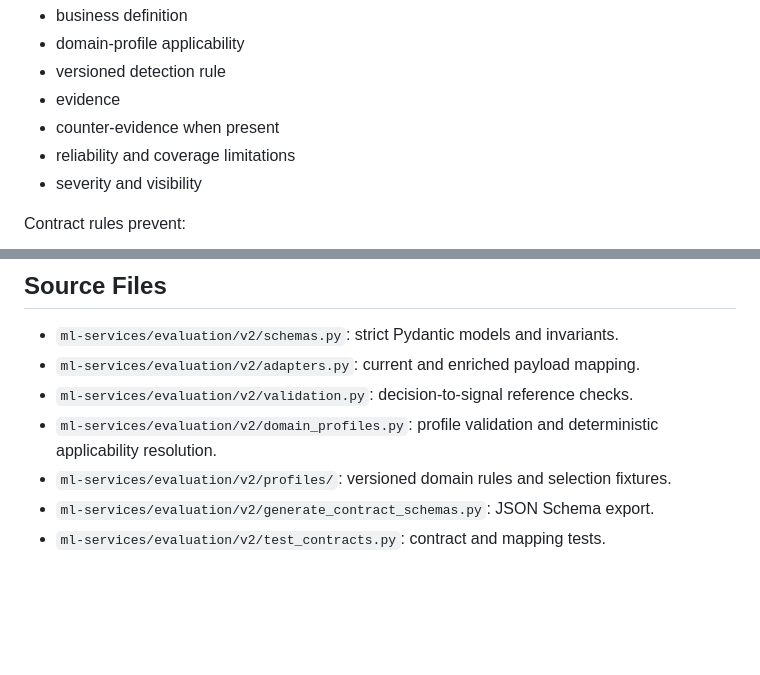
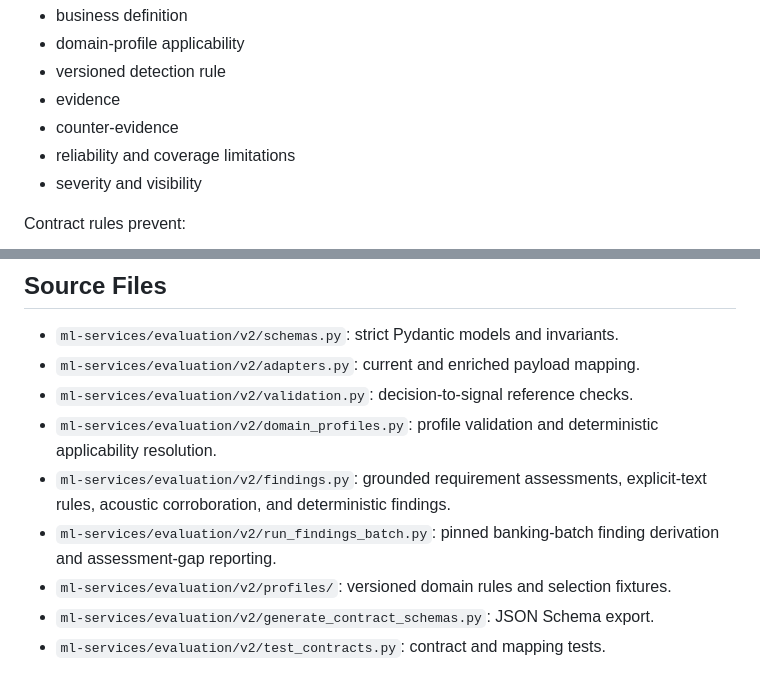
Before and after one commit to aniketqxp/ai-ml-capstone, a Markdown page: docs/evaluator_v2_contract.md, 2 parts joined by grey strips. GitHub-like rendering; blank space fills up the shorter version.

Commit message:
docs: explain evidence-backed finding derivation

```diff
--- a/docs/evaluator_v2_contract.md
+++ b/docs/evaluator_v2_contract.md
@@ -74,7 +74,7 @@ Each finding must include:
 - domain-profile applicability
 - versioned detection rule
 - evidence
-- counter-evidence when present
+- counter-evidence
 - reliability and coverage limitations
 - severity and visibility
 
@@ -121,6 +121,10 @@ policy review require human approval.
 - `ml-services/evaluation/v2/validation.py`: decision-to-signal reference checks.
 - `ml-services/evaluation/v2/domain_profiles.py`: profile validation and
   deterministic applicability resolution.
+- `ml-services/evaluation/v2/findings.py`: grounded requirement assessments,
+  explicit-text rules, acoustic corroboration, and deterministic findings.
+- `ml-services/evaluation/v2/run_findings_batch.py`: pinned banking-batch
+  finding derivation and assessment-gap reporting.
 - `ml-services/evaluation/v2/profiles/`: versioned domain rules and selection
   fixtures.
 - `ml-services/evaluation/v2/generate_contract_schemas.py`: JSON Schema export.
```
Also changed, not shown: docs/findings_v2.md (added, +128 -0 lines).
